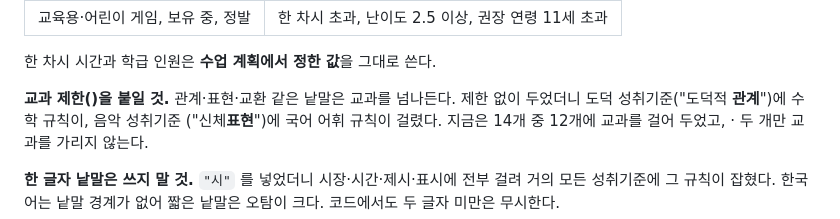
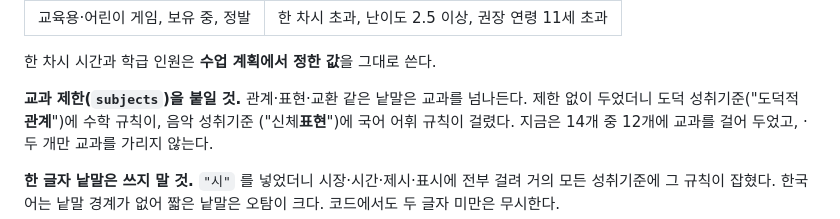
Before and after one commit to sungmin182/boardgame-ranking-lab, a Markdown page: README.md, the part around the change. Rendered like a GitHub page.

Commit message:
README 문장 복구 (셸이 백틱을 명령으로 해석해 subjects 가 지워졌다)

```diff
--- a/README.md
+++ b/README.md
@@ -599,7 +599,7 @@ XLSX 를 직접 읽지 않는 이유는 외부 라이브러리가 필요해서
 
 한 차시 시간과 학급 인원은 **수업 계획에서 정한 값**을 그대로 쓴다.
 
-**교과 제한()을 붙일 것.** 관계·표현·교환 같은 낱말은 교과를 넘나든다.
+**교과 제한(`subjects`)을 붙일 것.** 관계·표현·교환 같은 낱말은 교과를 넘나든다.
 제한 없이 두었더니 도덕 성취기준("도덕적 **관계**")에 수학 규칙이, 음악 성취기준
 ("신체**표현**")에 국어 어휘 규칙이 걸렸다. 지금은 14개 중 12개에 교과를 걸어 두었고,
 · 두 개만 교과를 가리지 않는다.
```
